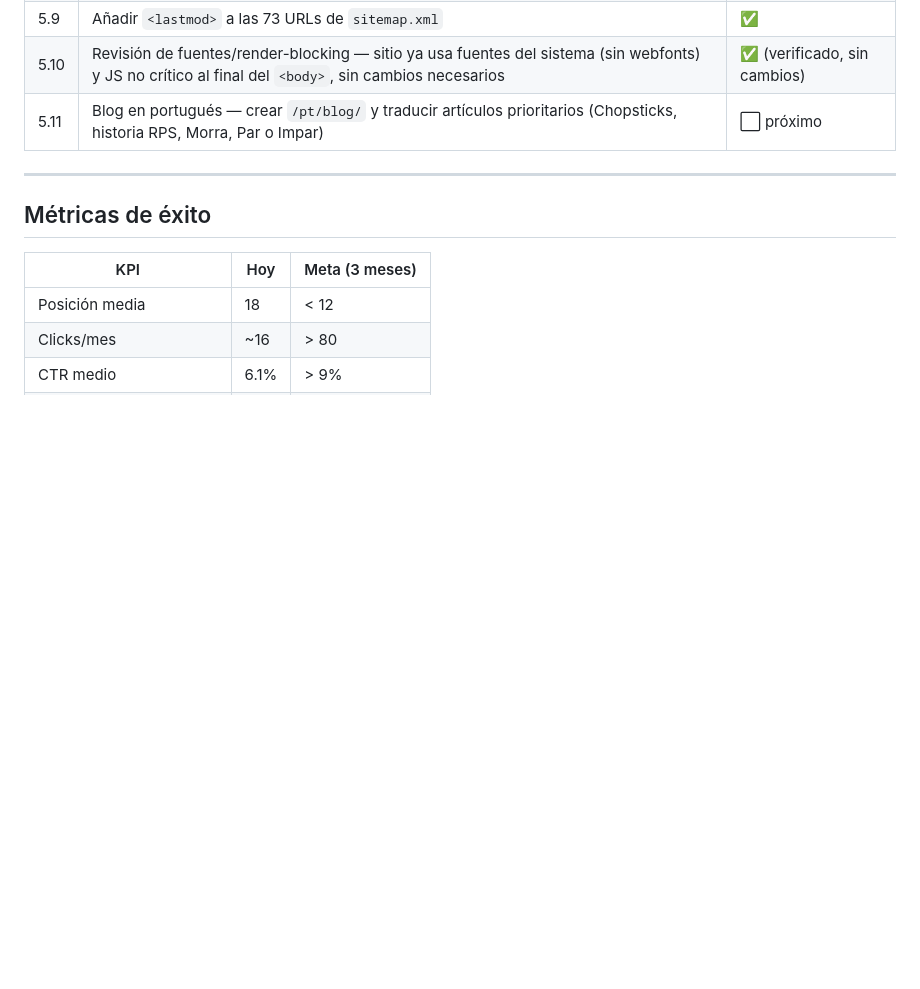
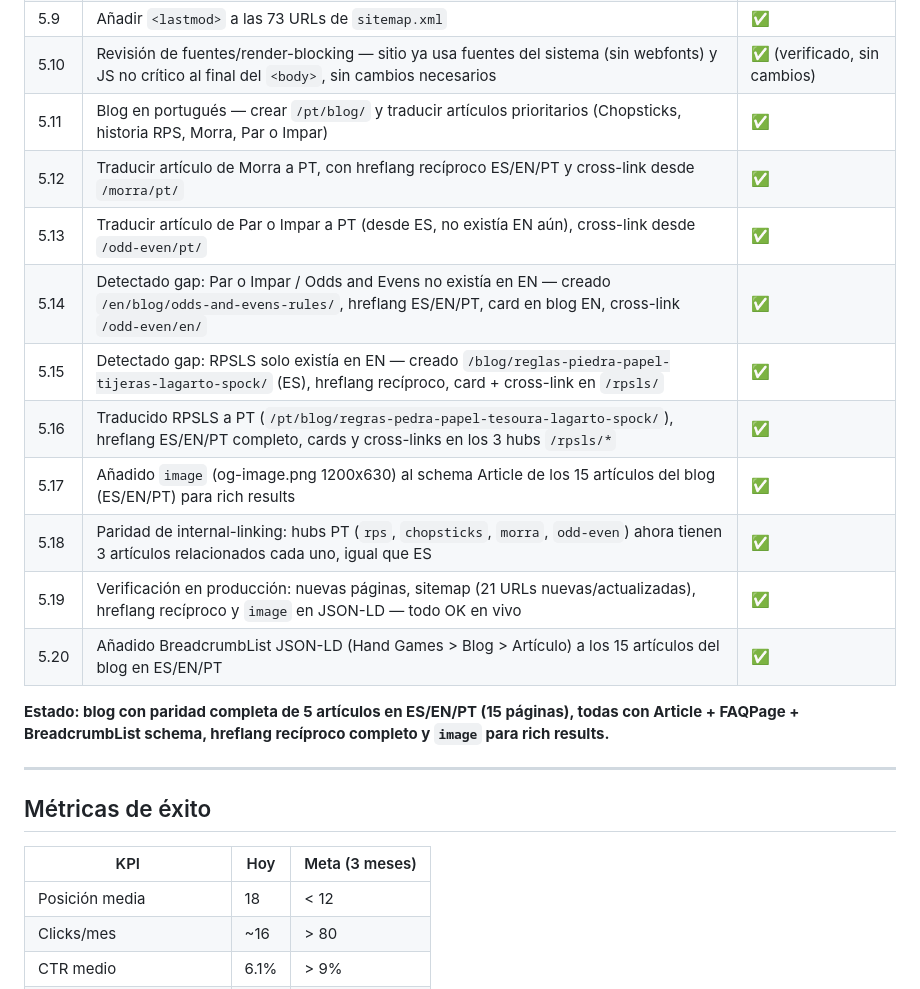
Before and after one commit to alvaro051092/handgames, a Markdown page: .claude/seo-plan.md, the part around one of its changes. GitHub-like rendering; blank space fills up the shorter version.

Commit message:
Update SEO plan log with iterations 11-20 summary

```diff
--- a/.claude/seo-plan.md
+++ b/.claude/seo-plan.md
@@ -109,7 +109,18 @@ Tras completar Etapas 1 y 2 (ES/EN), se hizo una segunda pasada de auditoría t
 | 5.8 | Auditoría trailing-slash en links internos y sitemap — sin problemas encontrados | ✅ |
 | 5.9 | Añadir `<lastmod>` a las 73 URLs de `sitemap.xml` | ✅ |
 | 5.10 | Revisión de fuentes/render-blocking — sitio ya usa fuentes del sistema (sin webfonts) y JS no crítico al final del `<body>`, sin cambios necesarios | ✅ (verificado, sin cambios) |
-| 5.11 | Blog en portugués — crear `/pt/blog/` y traducir artículos prioritarios (Chopsticks, historia RPS, Morra, Par o Impar) | ⬜ próximo |
+| 5.11 | Blog en portugués — crear `/pt/blog/` y traducir artículos prioritarios (Chopsticks, historia RPS, Morra, Par o Impar) | ✅ |
+| 5.12 | Traducir artículo de Morra a PT, con hreflang recíproco ES/EN/PT y cross-link desde `/morra/pt/` | ✅ |
+| 5.13 | Traducir artículo de Par o Impar a PT (desde ES, no existía EN aún), cross-link desde `/odd-even/pt/` | ✅ |
+| 5.14 | Detectado gap: Par o Impar / Odds and Evens no existía en EN — creado `/en/blog/odds-and-evens-rules/`, hreflang ES/EN/PT, card en blog EN, cross-link `/odd-even/en/` | ✅ |
+| 5.15 | Detectado gap: RPSLS solo existía en EN — creado `/blog/reglas-piedra-papel-tijeras-lagarto-spock/` (ES), hreflang recíproco, card + cross-link en `/rpsls/` | ✅ |
+| 5.16 | Traducido RPSLS a PT (`/pt/blog/regras-pedra-papel-tesoura-lagarto-spock/`), hreflang ES/EN/PT completo, cards y cross-links en los 3 hubs `/rpsls/*` | ✅ |
+| 5.17 | Añadido `image` (og-image.png 1200x630) al schema Article de los 15 artículos del blog (ES/EN/PT) para rich results | ✅ |
+| 5.18 | Paridad de internal-linking: hubs PT (`rps`, `chopsticks`, `morra`, `odd-even`) ahora tienen 3 artículos relacionados cada uno, igual que ES | ✅ |
+| 5.19 | Verificación en producción: nuevas páginas, sitemap (21 URLs nuevas/actualizadas), hreflang recíproco y `image` en JSON-LD — todo OK en vivo | ✅ |
+| 5.20 | Añadido BreadcrumbList JSON-LD (Hand Games > Blog > Artículo) a los 15 artículos del blog en ES/EN/PT | ✅ |
+
+**Estado: blog con paridad completa de 5 artículos en ES/EN/PT (15 páginas), todas con Article + FAQPage + BreadcrumbList schema, hreflang recíproco completo y `image` para rich results.**
 
 ---
 
```
Also changed, not shown: other parts of .claude/seo-plan.md (+1 -1 lines).
